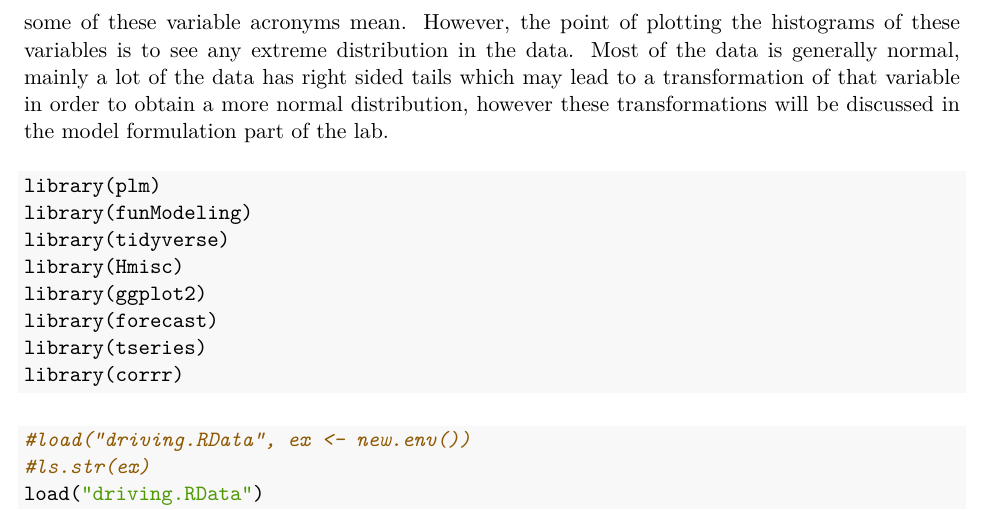
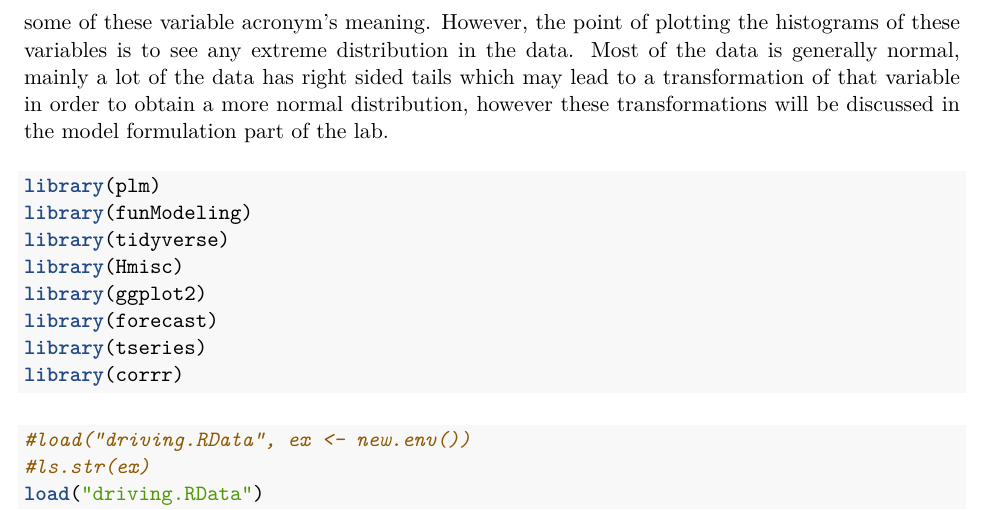
Before and after one commit to mpugel/W271_lab3, an R Markdown document (lab_3/w271_Lab3.Rmd): part of page 3 of 20, cut so that both start at the same text. The pictures show the output file lab_3/w271_Lab3.pdf that the author committed with the source.

Commit message:
updating some typos

````diff
--- a/lab_3/w271_Lab3.Rmd
+++ b/lab_3/w271_Lab3.Rmd
@@ -65,7 +65,7 @@ It is also important to note that there is no missing data from the data, and th
 
 Since the year was negatively correlated I was interested to model the change in totfatrte over time. All the states were modeled on plots, however for sake of conducting a concise analysis only one plot of 12 different states is shown below. This plot shows the different states over time. We are not necessarily interested on how an individual model's data looks, but rather the overall change, and overall the data looks like it does slightly decrease over the 25 year span. The other data plots that are not shown showed similar plots.
 
-Lastly, the histograms of all the variable in consideration for the model are shown below. It is difficult to assess what some of the histograms mean, since we do not have information on what some of these variable acronyms mean. However, the point of plotting the histograms of these variables is to see any extreme distribution in the data. Most of the data is generally normal, mainly a lot of the data has right sided tails which may lead to a transformation of that variable in order to obtain a more normal distribution, however these transformations will be discussed in the model formulation part of the lab.
+Lastly, the histograms of all the variable in consideration for the model are shown below. It is difficult to assess what some of the histograms mean, since we do not have information on what some of these variable acronym's meaning. However, the point of plotting the histograms of these variables is to see any extreme distribution in the data. Most of the data is generally normal, mainly a lot of the data has right sided tails which may lead to a transformation of that variable in order to obtain a more normal distribution, however these transformations will be discussed in the model formulation part of the lab.
 
 
 ```{r results='hide',message = FALSE, warning=FALSE}
````
Also changed, not shown: lab_3/w271_Lab3.pdf.
